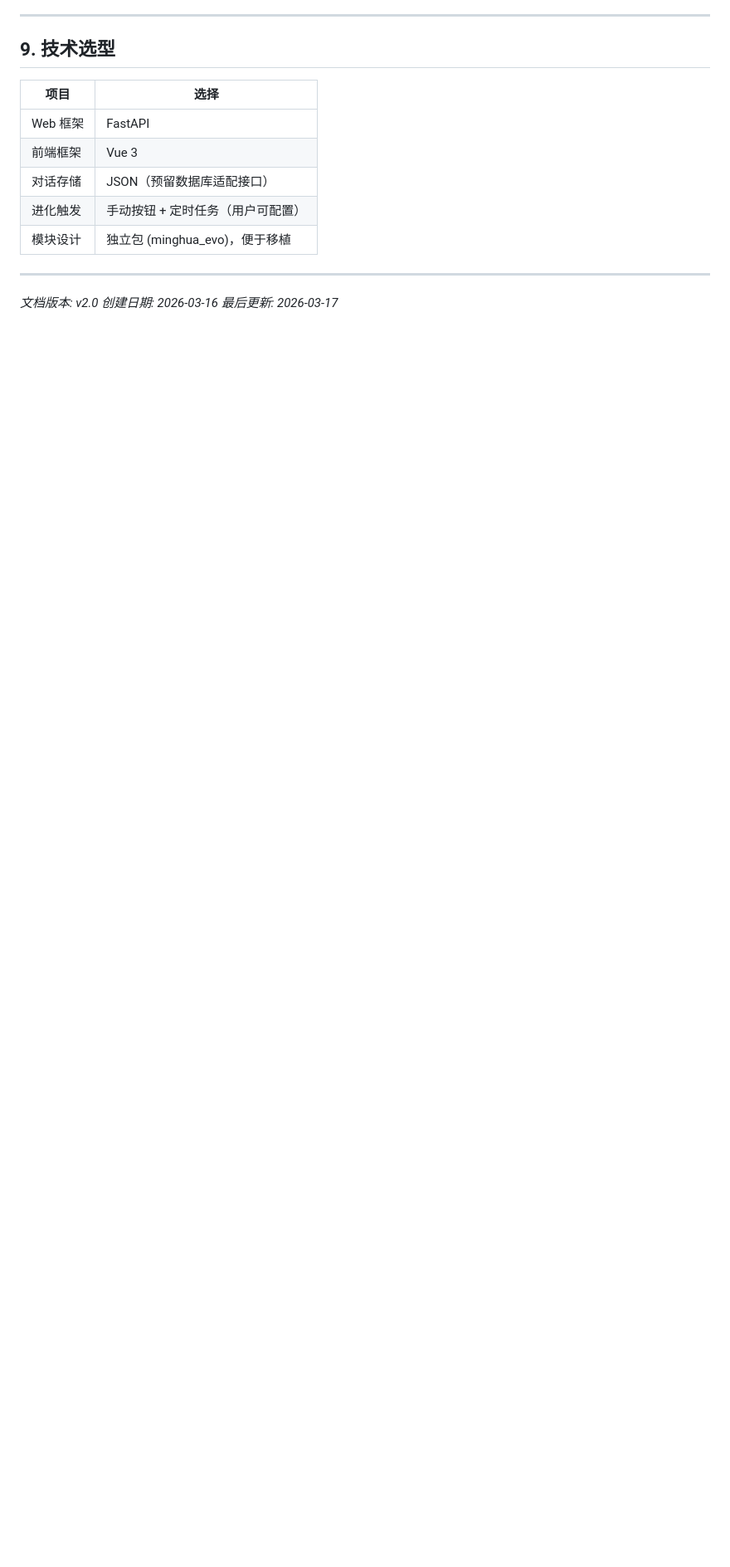
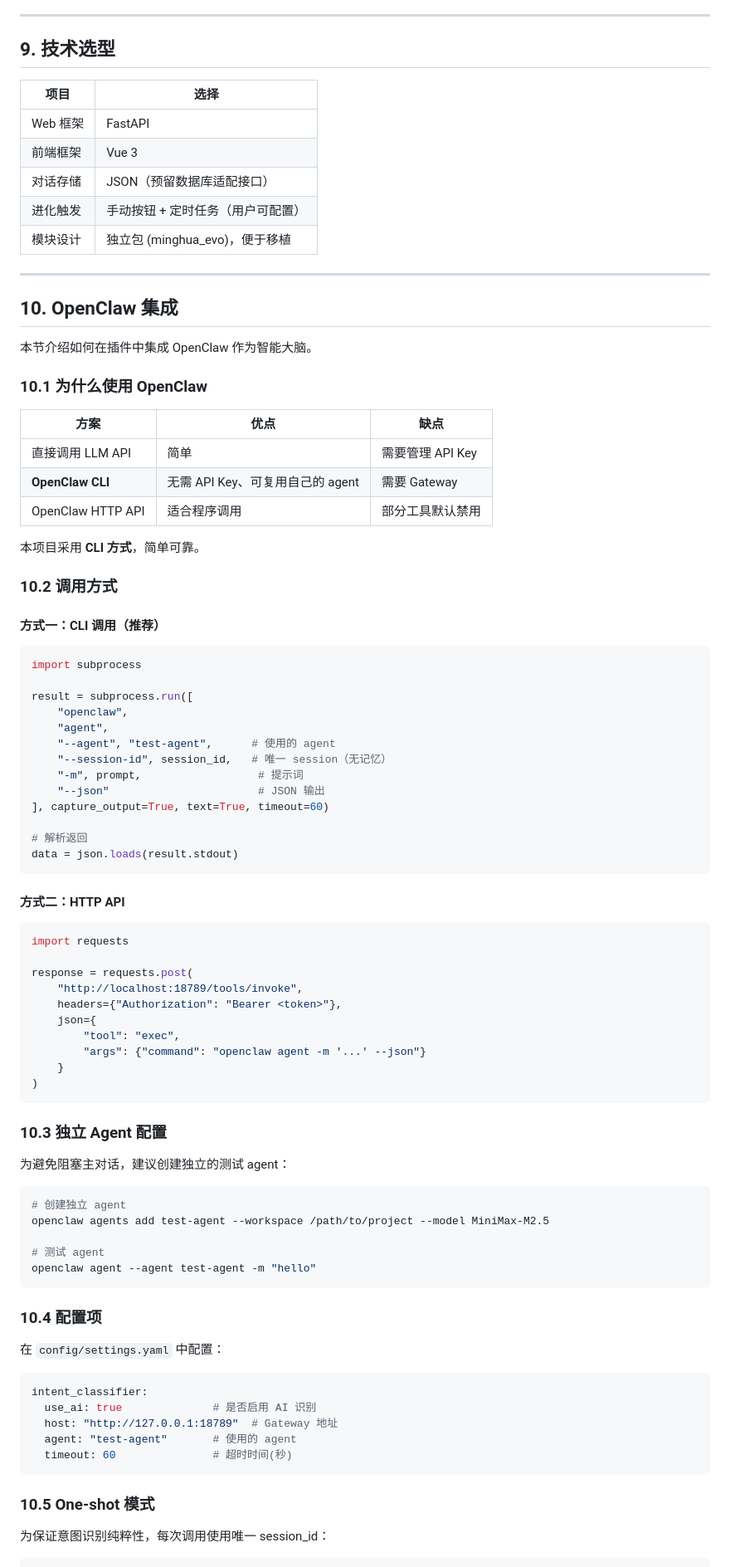
Before and after one commit to Ricado-Xv/minghua-analytics, a Markdown page: docs/软件设计文档.md, the part around one of its changes. Shown at 83% size. GitHub-like rendering; blank space fills up the shorter version.

````diff
--- a/docs/软件设计文档.md
+++ b/docs/软件设计文档.md
@@ -550,4 +605,80 @@ permissions:
 
 ---
 
-*文档版本: v2.0*
+## 10. OpenClaw 集成
+
+本节介绍如何在插件中集成 OpenClaw 作为智能大脑。
+
+### 10.1 为什么使用 OpenClaw
+
+| 方案 | 优点 | 缺点 |
+|------|------|------|
+| 直接调用 LLM API | 简单 | 需要管理 API Key |
+| **OpenClaw CLI** | 无需 API Key、可复用自己的 agent | 需要 Gateway |
+| OpenClaw HTTP API | 适合程序调用 | 部分工具默认禁用 |
+
+本项目采用 **CLI 方式**，简单可靠。
+
+### 10.2 调用方式
+
+#### 方式一：CLI 调用（推荐）
+
+```python
+import subprocess
+
+result = subprocess.run([
+    "openclaw",
+    "agent",
+    "--agent", "test-agent",      # 使用的 agent
+    "--session-id", session_id,   # 唯一 session（无记忆）
+    "-m", prompt,                  # 提示词
+    "--json"                       # JSON 输出
+], capture_output=True, text=True, timeout=60)
+
+# 解析返回
+data = json.loads(result.stdout)
+```
+
+#### 方式二：HTTP API
+
+```python
+import requests
+
+response = requests.post(
+    "http://localhost:18789/tools/invoke",
+    headers={"Authorization": "Bearer <token>"},
+    json={
+        "tool": "exec",
+        "args": {"command": "openclaw agent -m '...' --json"}
+    }
+)
+```
+
+### 10.3 独立 Agent 配置
+
+为避免阻塞主对话，建议创建独立的测试 agent：
+
+```bash
+# 创建独立 agent
+openclaw agents add test-agent --workspace /path/to/project --model MiniMax-M2.5
+
+# 测试 agent
+openclaw agent --agent test-agent -m "hello"
+```
+
+### 10.4 配置项
+
+在 `config/settings.yaml` 中配置：
+
+```yaml
+intent_classifier:
+  use_ai: true              # 是否启用 AI 识别
+  host: "http://127.0.0.1:18789"  # Gateway 地址
+  agent: "test-agent"       # 使用的 agent
+  timeout: 60               # 超时时间(秒)
+```
+
+### 10.5 One-shot 模式
+
+为保证意图识别纯粹性，每次调用使用唯一 session_id：
+
````
Also changed, not shown: other parts of docs/软件设计文档.md (+85 -8 lines).
